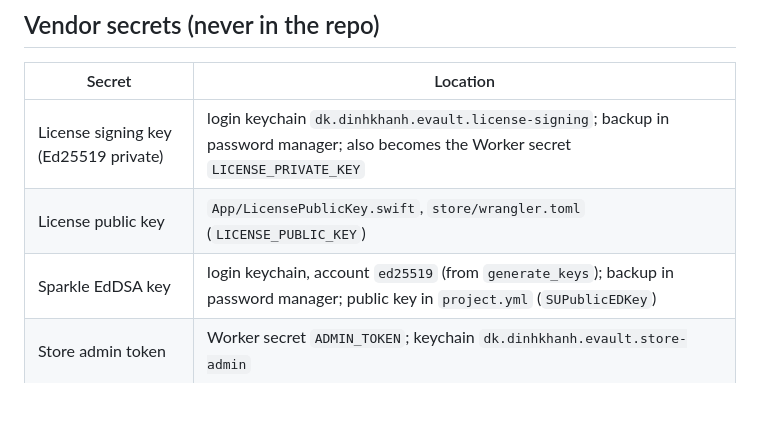
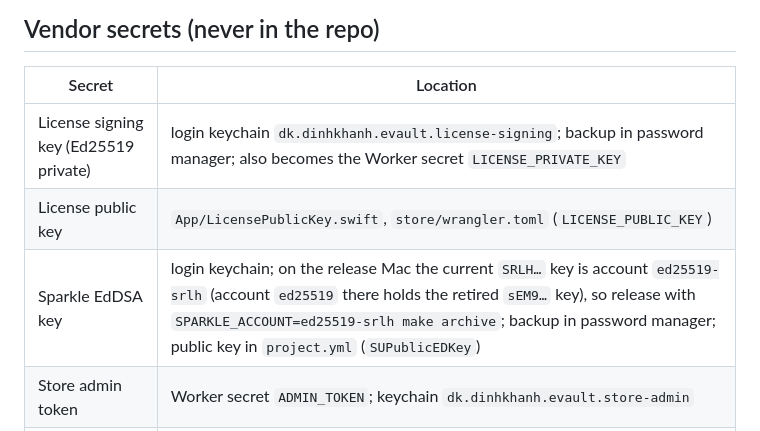
Before and after one commit to dinhkhanh/EnVault, a Markdown page: docs/STATUS.md, the part around the change. Drawn GitHub-style; blank space fills up the shorter version.

Commit message:
STATUS: the Sparkle key is keychain account ed25519-srlh on the release Mac
Co-Authored-By: Claude Opus 5.5 <noreply@anthropic.com>

```diff
--- a/docs/STATUS.md
+++ b/docs/STATUS.md
@@ -48,7 +48,7 @@ this is the "where are we" page.
 |---|---|
 | License signing key (Ed25519 private) | login keychain `dk.dinhkhanh.evault.license-signing`; backup in password manager; also becomes the Worker secret `LICENSE_PRIVATE_KEY` |
 | License public key | `App/LicensePublicKey.swift`, `store/wrangler.toml` (`LICENSE_PUBLIC_KEY`) |
-| Sparkle EdDSA key | login keychain, account `ed25519` (from `generate_keys`); backup in password manager; public key in `project.yml` (`SUPublicEDKey`) |
+| Sparkle EdDSA key | login keychain; on the release Mac the current `SRLH…` key is account `ed25519-srlh` (account `ed25519` there holds the retired `sEM9…` key), so release with `SPARKLE_ACCOUNT=ed25519-srlh make archive`; backup in password manager; public key in `project.yml` (`SUPublicEDKey`) |
 | Store admin token | Worker secret `ADMIN_TOKEN`; keychain `dk.dinhkhanh.evault.store-admin` |
 | Polar / Paddle / Resend secrets | Worker secrets only (Resend key "envault-store (Cloudflare Worker)", sending-only, scoped to `envault.app`) |
 | Apple team id | git-ignored `Config/Signing.xcconfig` |
```
